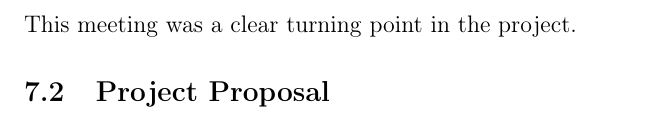
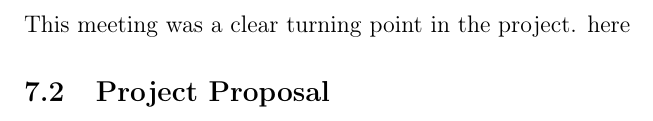
Before and after one commit to CharlieAnthony/Dissertation, a LaTeX document (Reports/FinalReport/FinalReport.tex): part of page 12 of 17, cut so that both start at the same text. Compiled offline with pdfLaTeX.

Commit message:
updated meeting notes for meeting 9

```diff
--- a/Reports/FinalReport/FinalReport.tex
+++ b/Reports/FinalReport/FinalReport.tex
@@ -404,7 +404,7 @@ my implementations of exploration strategies and how I could improve them. We th
 could gather and present data. Finally, we talked about how I could approach multi-agent SLAM, as it's an area I am concerned
 about due to it's complexity.
 \subsubsection{Meeting 10 - 15/03/2024}
-This meeting was a clear turning point in the project.
+This meeting was a clear turning point in the project. here
 
 \subsection{Project Proposal}
 \includepdf[pages=-]{ProjectProposal.pdf}
```
